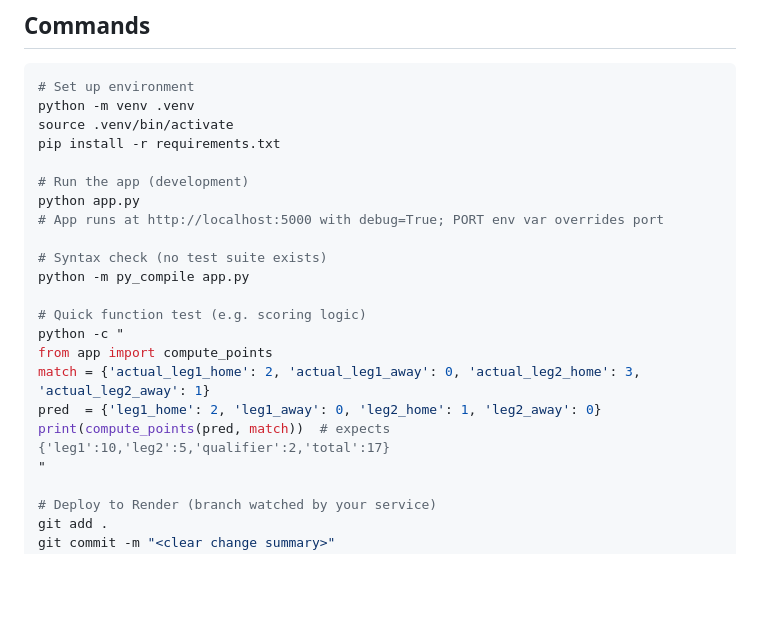
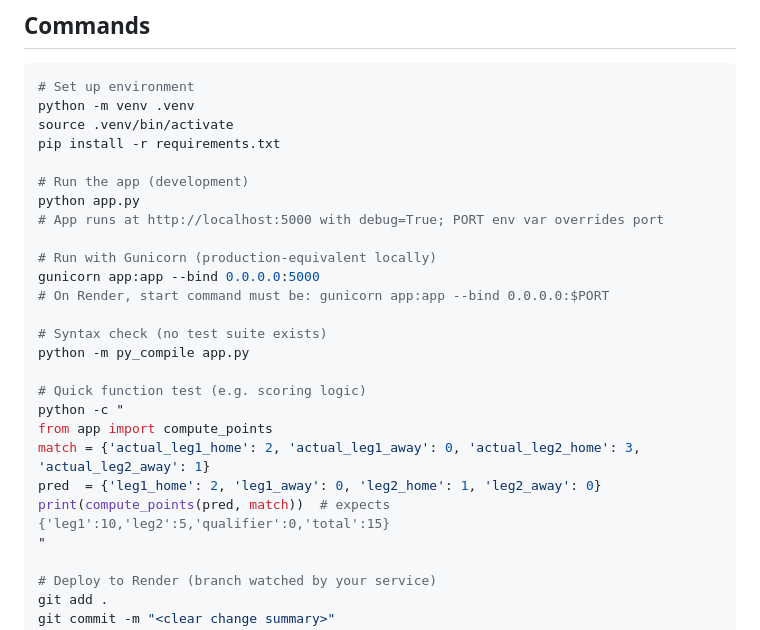
Before and after one commit to yurifleon/UCL-predictions, a Markdown page: CLAUDE.md, the part around one of its changes. GitHub-like rendering; blank space fills up the shorter version.

```diff
--- a/CLAUDE.md
+++ b/CLAUDE.md
@@ -14,6 +14,10 @@ pip install -r requirements.txt
 python app.py
 # App runs at http://localhost:5000 with debug=True; PORT env var overrides port
 
+# Run with Gunicorn (production-equivalent locally)
+gunicorn app:app --bind 0.0.0.0:5000
+# On Render, start command must be: gunicorn app:app --bind 0.0.0.0:$PORT
+
 # Syntax check (no test suite exists)
 python -m py_compile app.py
 
@@ -22,7 +26,7 @@ python -c "
 from app import compute_points
 match = {'actual_leg1_home': 2, 'actual_leg1_away': 0, 'actual_leg2_home': 3, 'actual_leg2_away': 1}
 pred  = {'leg1_home': 2, 'leg1_away': 0, 'leg2_home': 1, 'leg2_away': 0}
-print(compute_points(pred, match))  # expects {'leg1':10,'leg2':5,'qualifier':2,'total':17}
+print(compute_points(pred, match))  # expects {'leg1':10,'leg2':5,'qualifier':0,'total':15}
 "
 
 # Deploy to Render (branch watched by your service)
```
Also changed, not shown: other parts of CLAUDE.md (+12 -7 lines), UCL_Forecast_Architecture.md (+7 -4 lines).
